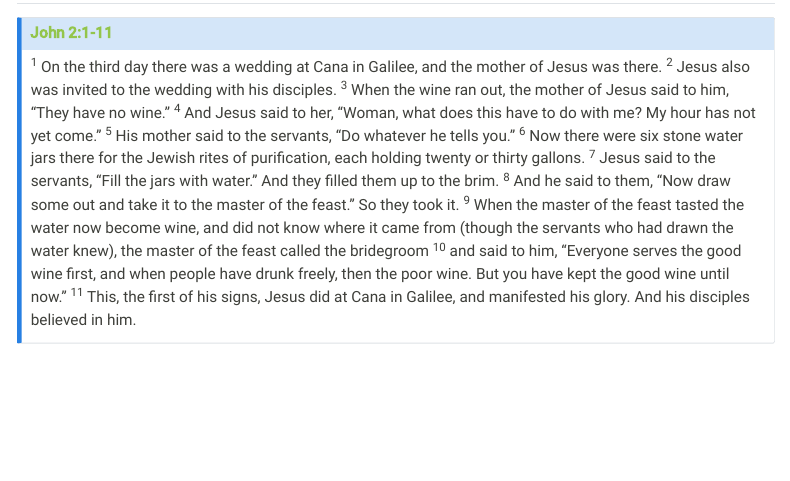
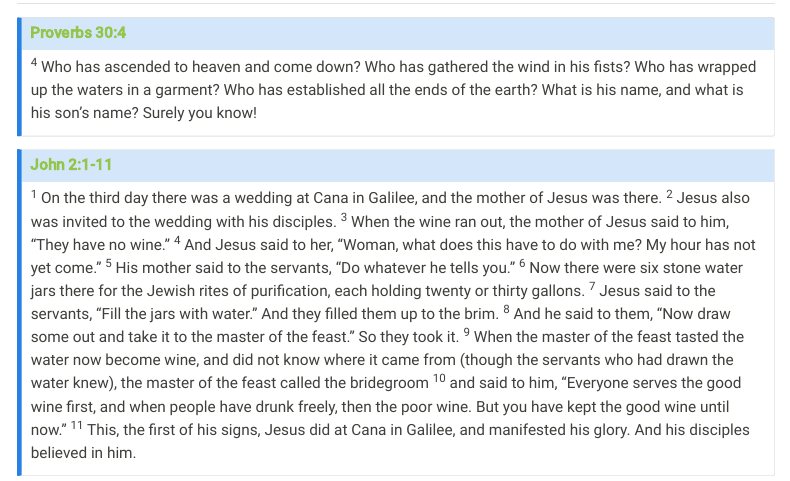
Before and after one commit to lifeint/lifeint-web, a Quarto document (thechosen/season1/s1e5-discussion.qmd): the page in a window 1100 px wide, from 190 px down. Rendered offline with R 4.5, knitr and Pandoc in place of Quarto, with nearby package versions; menus at the side of the page are left out.

Commit message:
add a Proverbs quote to episode 5

```diff
--- a/thechosen/season1/s1e5-discussion.qmd
+++ b/thechosen/season1/s1e5-discussion.qmd
@@ -13,3 +15,6 @@ categories:
+### [Proverbs 30:4](https://www.bible.com/bible/59/PRO.30.4)
+^4^ Who has ascended to heaven and come down? Who has gathered the wind in his fists? Who has wrapped up the waters in a garment? Who has established all the ends of the earth? What is his name, and what is his son’s name? Surely you know!
+:::
 
 :::{.callout-note}
 ### [John 2:1-11](https://www.bible.com/bible/59/JHN.2.1-11)
```
Also changed, not shown: thechosen/season1/s1e5-discussion.qmd (2 more changed lines).
